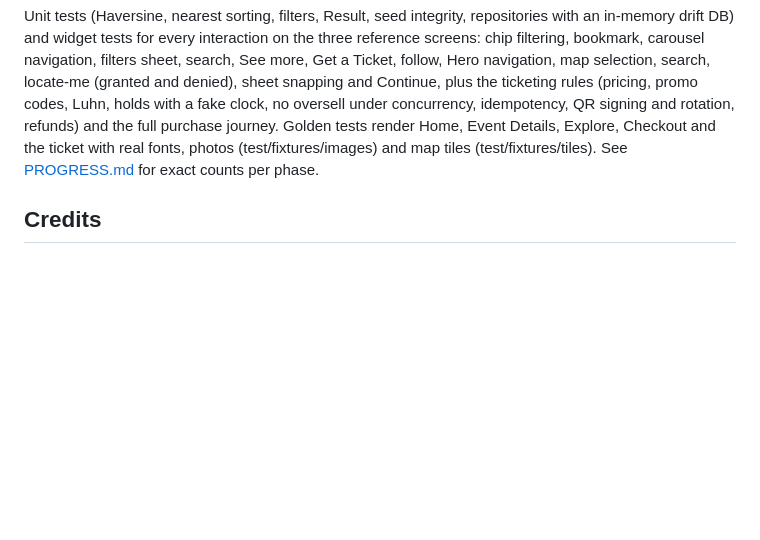
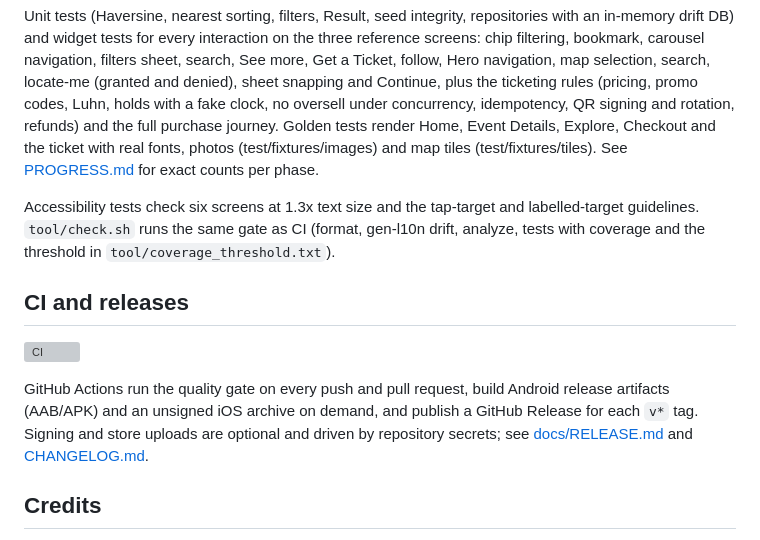
Before and after one commit to bileldh-ing/eventra, a Markdown page: README.md, the part around the change. Drawn GitHub-style; blank space fills up the shorter version; grey boxes are pictures that could not be loaded.

Commit message:
README: CI and releases

```diff
--- a/README.md
+++ b/README.md
@@ -251,6 +251,21 @@ with real fonts, photos (test/fixtures/images) and map tiles
 (test/fixtures/tiles). See [PROGRESS.md](PROGRESS.md) for exact counts per
 phase.
 
+Accessibility tests check six screens at 1.3x text size and the tap-target
+and labelled-target guidelines. `tool/check.sh` runs the same gate as CI
+(format, gen-l10n drift, analyze, tests with coverage and the threshold in
+`tool/coverage_threshold.txt`).
+
+## CI and releases
+
+[![CI](https://github.com/bileldh-ing/eventra/actions/workflows/ci.yml/badge.svg)](https://github.com/bileldh-ing/eventra/actions/workflows/ci.yml)
+
+GitHub Actions run the quality gate on every push and pull request, build
+Android release artifacts (AAB/APK) and an unsigned iOS archive on demand,
+and publish a GitHub Release for each `v*` tag. Signing and store uploads
+are optional and driven by repository secrets; see
+[docs/RELEASE.md](docs/RELEASE.md) and [CHANGELOG.md](CHANGELOG.md).
+
 ## Credits
 
 Fonts, photos and map data are credited in [CREDITS.md](CREDITS.md). Map
```
